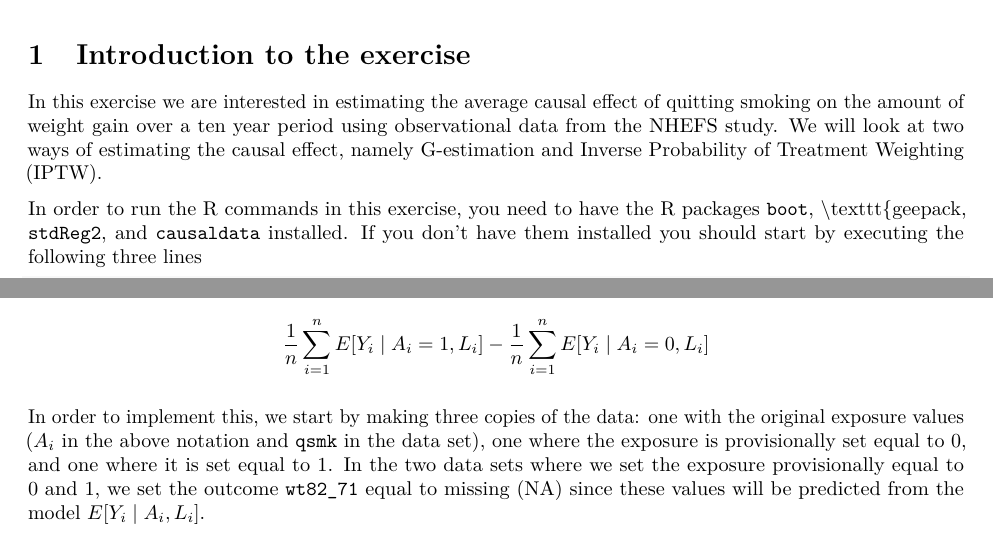
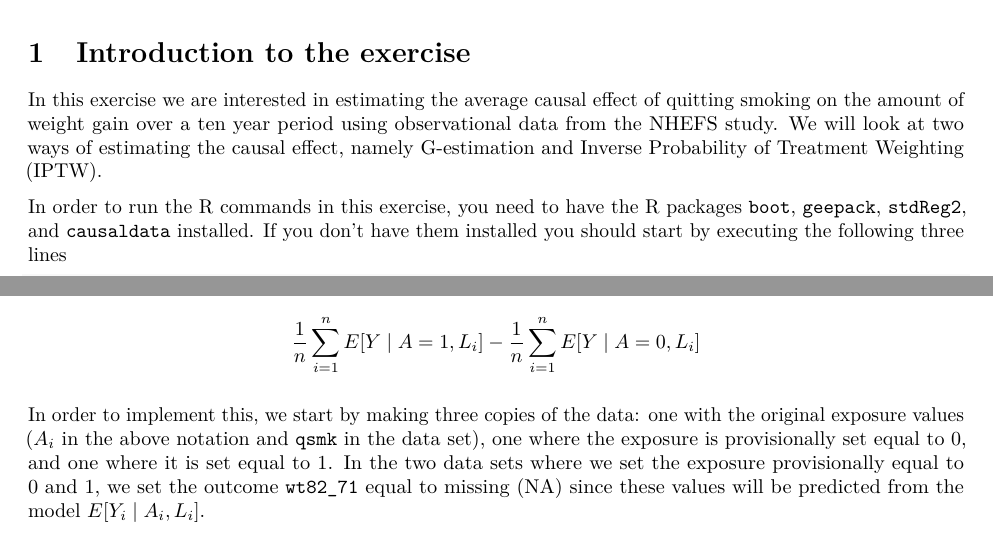
Before and after one commit to aejensen/SASA23, an R Markdown document (exercise2.Rmd): two parts of pages 1 and 2 of 6, joined at a grey line, cut so that both start at the same text. Rendered offline with R 4.5, knitr and Pandoc, then LaTeX, with nearby package versions; some code elsewhere in the file could not run offline.

Commit message:
Add files via upload

````diff
--- a/exercise2.Rmd
+++ b/exercise2.Rmd
@@ -19,7 +19,7 @@ params:
 
 In this exercise we are interested in estimating the average causal effect of quitting smoking on the amount of weight gain over a ten year period using observational data from the NHEFS study. We will look at two ways of estimating the causal effect, namely G-estimation and Inverse Probability of Treatment Weighting (IPTW).
 
-In order to run the R commands in this exercise, you need to have the R packages \texttt{boot}, \texttt{geepack, \texttt{stdReg2}, and \texttt{causaldata} installed. If you don't have them installed you should start by executing the following three lines
+In order to run the R commands in this exercise, you need to have the R packages \texttt{boot}, \texttt{geepack}, \texttt{stdReg2}, and \texttt{causaldata} installed. If you don't have them installed you should start by executing the following three lines
    ```{r, eval = FALSE}
    install.packages("boot")
    install.packages("geepack")
@@ -73,7 +73,7 @@ Here we will use the G-formula to estimate the average causal effect of the expo
 
 We recall that the implementation of the G-formula in the estimation of the average causal effect can be estimated as
 \begin{align*}
-  \frac{1}{n}\sum_{i=1}^n E[Y_i \mid A_i = 1, L_i] - \frac{1}{n}\sum_{i=1}^n E[Y_i \mid A_i = 0, L_i]
+  \frac{1}{n}\sum_{i=1}^n E[Y \mid A = 1, L_i] - \frac{1}{n}\sum_{i=1}^n E[Y \mid A = 0, L_i]
 \end{align*}
 
 In order to implement this, we start by making three copies of the data: one with the original exposure values ($A_i$ in the above notation and \texttt{qsmk} in the data set), one where the exposure is provisionally set equal to $0$, and one where it is set equal to $1$. In the two data sets where we set the exposure provisionally equal to 0 and 1, we set the outcome \texttt{wt82\_71} equal to missing (NA) since these values will be predicted from the model $E[Y_i\mid A_i, L_i]$.
````
